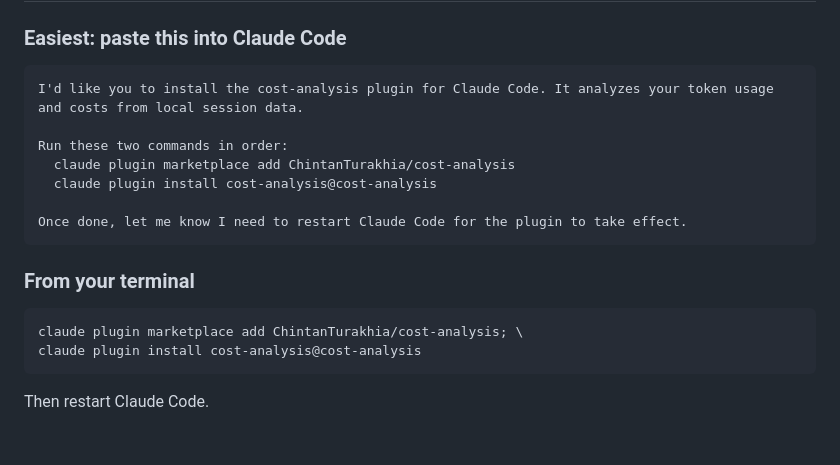
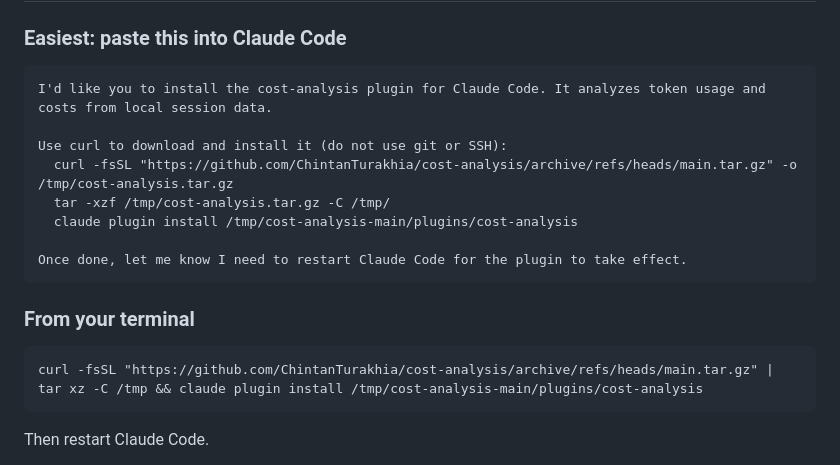
Before and after one commit to ChintanTurakhia/cost-analysis, a Markdown page: README.md, the part around the change. Drawn GitHub-style; blank space fills up the shorter version.

Commit message:
Switch install to curl to avoid SSH/git clone failures
Co-Authored-By: Claude Sonnet 4.6 <noreply@anthropic.com>

````diff
--- a/README.md
+++ b/README.md
@@ -19,11 +19,12 @@ Analyze your Claude Code token usage and costs from local session data. See exac
 ### Easiest: paste this into Claude Code
 
 ```
-I'd like you to install the cost-analysis plugin for Claude Code. It analyzes your token usage and costs from local session data.
+I'd like you to install the cost-analysis plugin for Claude Code. It analyzes token usage and costs from local session data.
 
-Run these two commands in order:
-  claude plugin marketplace add ChintanTurakhia/cost-analysis
-  claude plugin install cost-analysis@cost-analysis
+Use curl to download and install it (do not use git or SSH):
+  curl -fsSL "https://github.com/ChintanTurakhia/cost-analysis/archive/refs/heads/main.tar.gz" -o /tmp/cost-analysis.tar.gz
+  tar -xzf /tmp/cost-analysis.tar.gz -C /tmp/
+  claude plugin install /tmp/cost-analysis-main/plugins/cost-analysis
 
 Once done, let me know I need to restart Claude Code for the plugin to take effect.
 ```
@@ -31,8 +32,7 @@ Once done, let me know I need to restart Claude Code for the plugin to take effe
 ### From your terminal
 
 ```
-claude plugin marketplace add ChintanTurakhia/cost-analysis; \
-claude plugin install cost-analysis@cost-analysis
+curl -fsSL "https://github.com/ChintanTurakhia/cost-analysis/archive/refs/heads/main.tar.gz" | tar xz -C /tmp && claude plugin install /tmp/cost-analysis-main/plugins/cost-analysis
 ```
 
 Then restart Claude Code.
````
